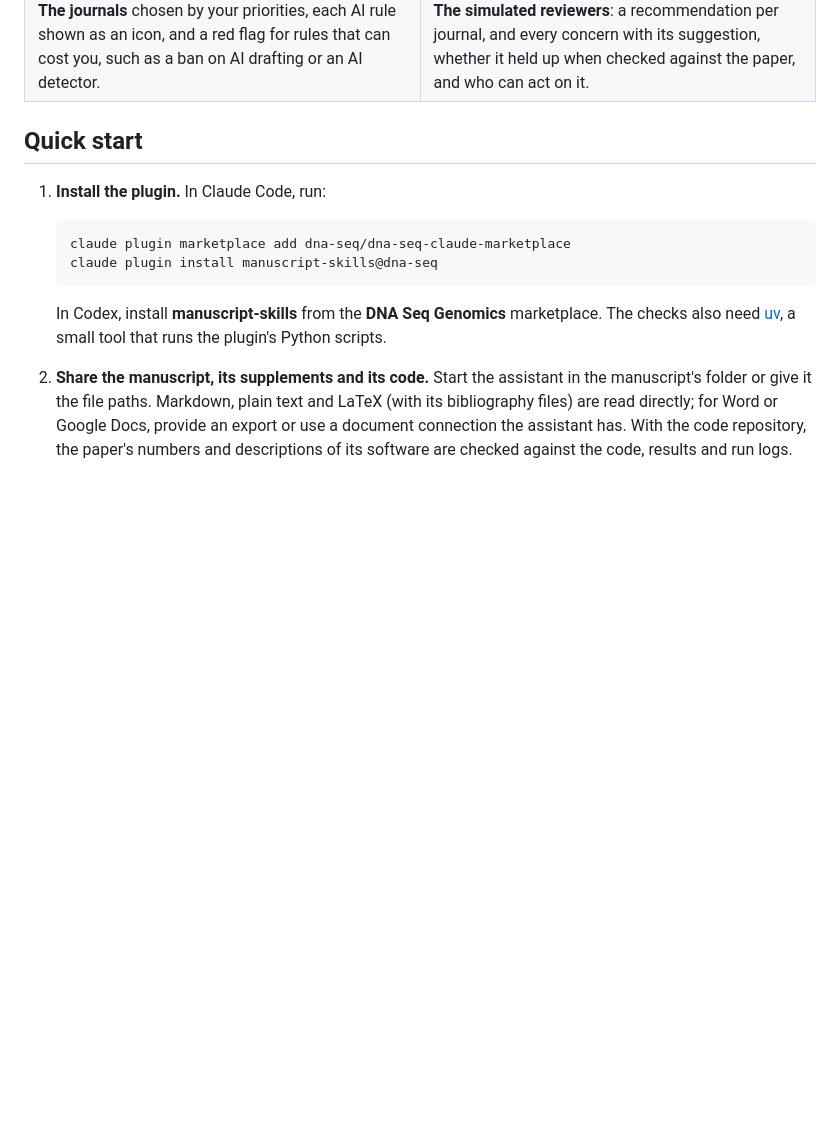
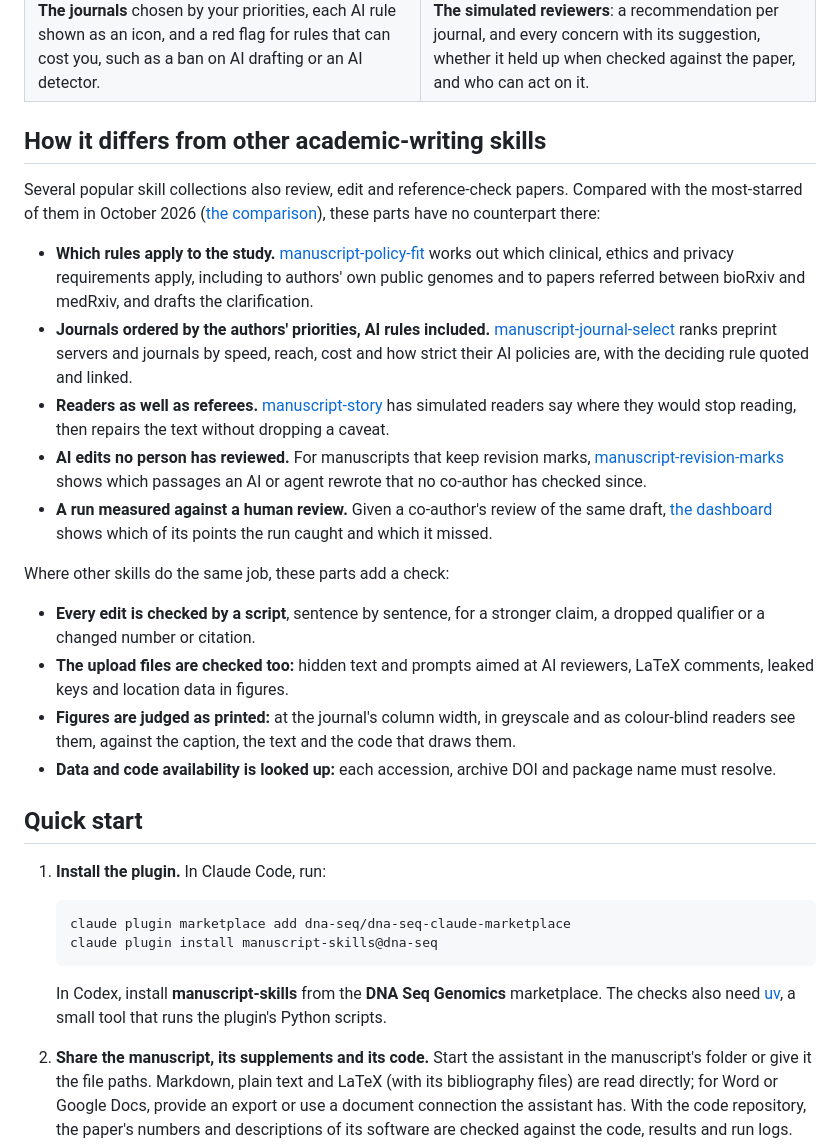
Before and after one commit to dna-seq/manuscript-skills, a Markdown page: README.md, the part around the change. GitHub-like rendering; blank space fills up the shorter version.

Commit message:
README: how the plugin differs from other academic-writing skills
A new section after the dashboard pictures names the parts with no
counterpart in the popular skill repos (policy fit, journal choice by AI
policy, simulated readers, unreviewed AI edits, a run measured against a
human review) and the checks the others lack, linking the 2026-10-24
comparison in the survey.

Co-Authored-By: Claude Opus 5.5 <noreply@anthropic.com>

```diff
--- a/README.md
+++ b/README.md
@@ -41,6 +41,38 @@ submitted by mistake.
 <td width="50%"><img src="docs/images/dashboard-reviewers.png" alt="The simulated reviewers' concerns, each with its suggestion and the adjudication's verdict"><br><b>The simulated reviewers</b>: a recommendation per journal, and every concern with its suggestion, whether it held up when checked against the paper, and who can act on it.</td>
 </tr>
 </table>
+
+## How it differs from other academic-writing skills
+
+Several popular skill collections also review, edit and reference-check papers. Compared with the
+most-starred of them in October 2026 ([the comparison](docs/skill-landscape-2026-10.md#where-each-skill-stands-against-popular-skill-repos-2026-10-24)),
+these parts have no counterpart there:
+
+- **Which rules apply to the study.** [manuscript-policy-fit](skills/manuscript-policy-fit/SKILL.md)
+  works out which clinical, ethics and privacy requirements apply, including to authors' own public
+  genomes and to papers referred between bioRxiv and medRxiv, and drafts the clarification.
+- **Journals ordered by the authors' priorities, AI rules included.**
+  [manuscript-journal-select](skills/manuscript-journal-select/SKILL.md) ranks preprint servers and
+  journals by speed, reach, cost and how strict their AI policies are, with the deciding rule quoted and
+  linked.
+- **Readers as well as referees.** [manuscript-story](skills/manuscript-story/SKILL.md) has simulated
+  readers say where they would stop reading, then repairs the text without dropping a caveat.
+- **AI edits no person has reviewed.** For manuscripts that keep revision marks,
+  [manuscript-revision-marks](skills/manuscript-revision-marks/SKILL.md) shows which passages an AI or
+  agent rewrote that no co-author has checked since.
+- **A run measured against a human review.** Given a co-author's review of the same draft,
+  [the dashboard](skills/manuscript-dashboard/SKILL.md) shows which of its points the run caught and which
+  it missed.
+
+Where other skills do the same job, these parts add a check:
+
+- **Every edit is checked by a script**, sentence by sentence, for a stronger claim, a dropped qualifier
+  or a changed number or citation.
+- **The upload files are checked too:** hidden text and prompts aimed at AI reviewers, LaTeX
+  comments, leaked keys and location data in figures.
+- **Figures are judged as printed:** at the journal's column width, in greyscale and as colour-blind
+  readers see them, against the caption, the text and the code that draws them.
+- **Data and code availability is looked up:** each accession, archive DOI and package name must resolve.
 
 ## Quick start
 
```
